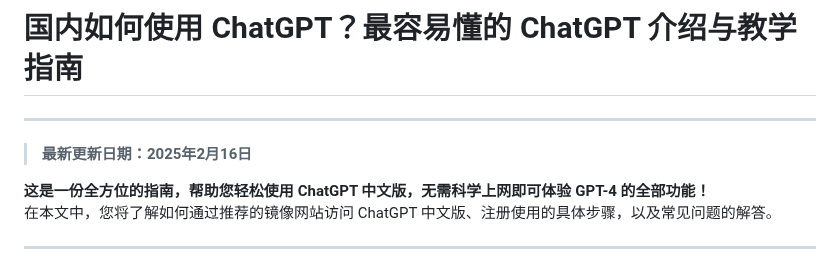
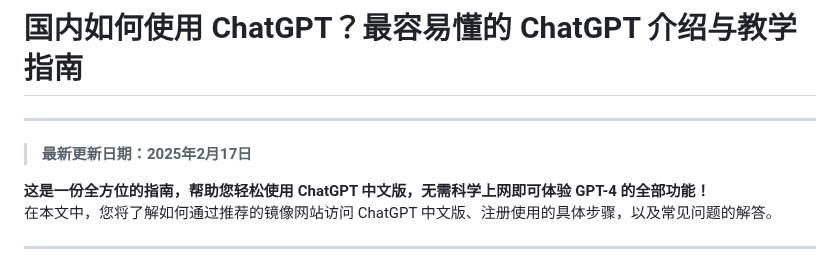
Before and after one commit to chatgpt-zh/chinese-chatgpt-guide, a Markdown page: README.md, the part around the change. Rendered like a GitHub page.

```diff
--- a/README.md
+++ b/README.md
@@ -1,6 +1,6 @@
 # 国内如何使用 ChatGPT？最容易懂的 ChatGPT 介绍与教学指南
 ---
-> **最新更新日期：2025年2月16日**
+> **最新更新日期：2025年2月17日**
 
 **这是一份全方位的指南，帮助您轻松使用 ChatGPT 中文版，无需科学上网即可体验 GPT-4 的全部功能！**
 在本文中，您将了解如何通过推荐的镜像网站访问 ChatGPT 中文版、注册使用的具体步骤，以及常见问题的解答。
```
